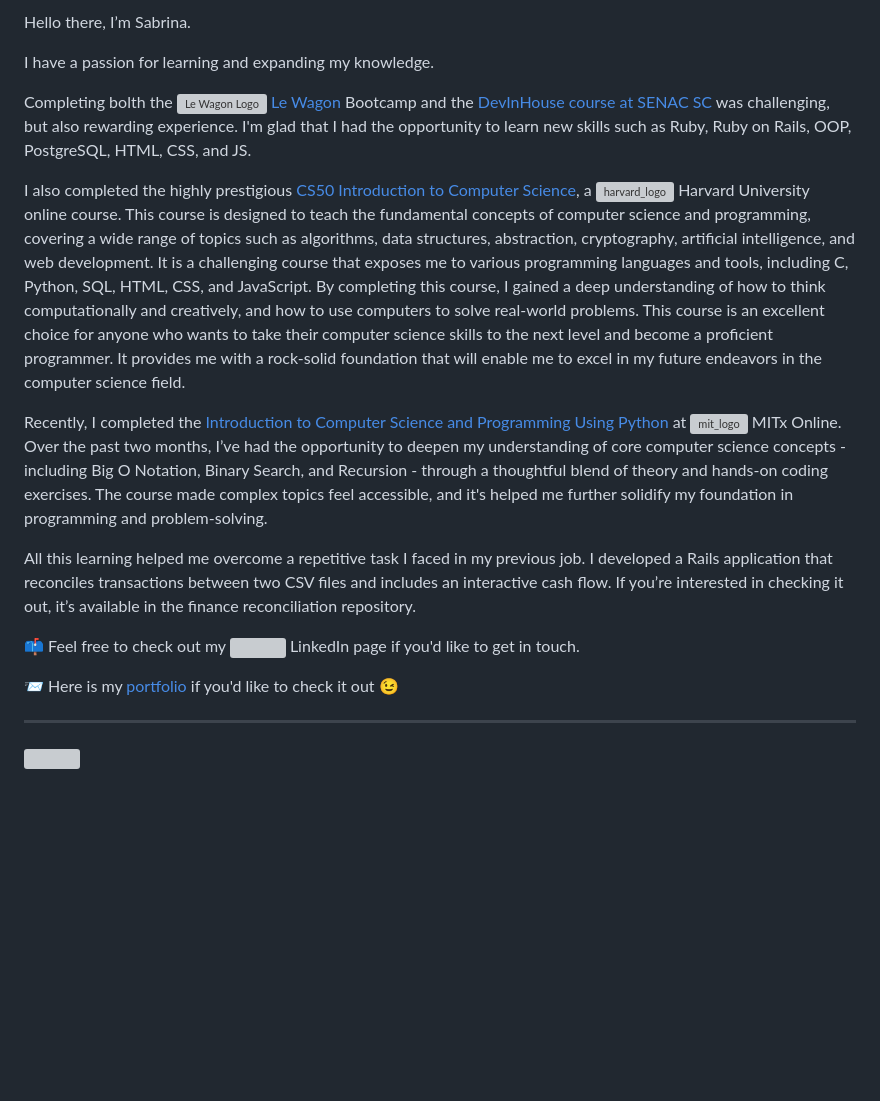
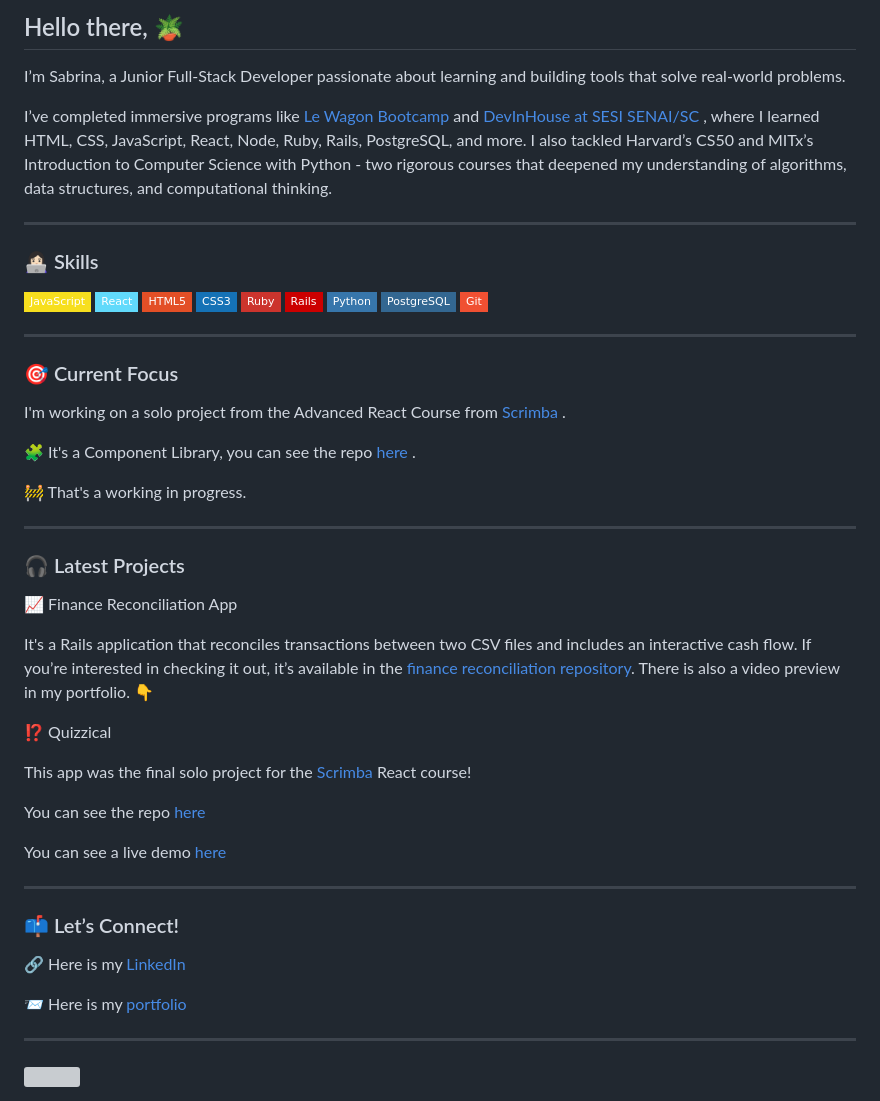
Before and after one commit to sabrinamaral/sabrinamaral, a Markdown page: README.md, the part around the change. Rendered like a GitHub page; badges without logos; blank space fills up the shorter version; grey boxes are pictures that could not be loaded.

```diff
--- a/README.md
+++ b/README.md
@@ -1,13 +1,36 @@
 <body>
     <section class='about_me'>
-        <p>Hello there, I’m Sabrina.</p>
-        <p> I have a passion for learning and expanding my knowledge.</p>
-        <p> Completing bolth the <img src="https://emoji.slack-edge.com/T02NE0241/wagon-logo/8174979b99be030e.png" height='25rem' alt="Le Wagon Logo"> <a href='https://lewagon.com'> Le Wagon</a> Bootcamp and the <a href='https://devinhouse.tech/'>DevInHouse course at SENAC SC</a> was challenging, but also rewarding experience. I'm glad that I had the opportunity to learn new skills such as Ruby, Ruby on Rails, OOP, PostgreSQL, HTML, CSS, and JS. </p>
-        <p> I also completed the highly prestigious <a href="https://cs50.harvard.edu/x/2024/"> CS50 Introduction to Computer Science</a>, a <img src="https://github.com/sabrinamaral/sabrinamaral/assets/75286666/7068e45d-ae92-4078-8fad-4adb1079f98d" height='25rem' alt="harvard_logo"> Harvard University online course. This course is designed to teach the fundamental concepts of computer science and programming, covering a wide range of topics such as algorithms, data structures, abstraction, cryptography, artificial intelligence, and web development. It is a challenging course that exposes me to various programming languages and tools, including C, Python, SQL, HTML, CSS, and JavaScript. By completing this course, I gained a deep understanding of how to think computationally and creatively, and how to use computers to solve real-world problems. This course is an excellent choice for anyone who wants to take their computer science skills to the next level and become a proficient programmer. It provides me with a rock-solid foundation that will enable me to excel in my future endeavors in the computer science field.
-        <p> Recently, I completed the <a href="https://www.edx.org/learn/computer-science/massachusetts-institute-of-technology-introduction-to-computer-science-and-programming-using-python"> Introduction to Computer Science and Programming Using Python <a/> at <img height='25rem' alt="mit_logo" src="https://github.com/user-attachments/assets/cc385f2f-9a42-4047-99e9-dc83747caf11" /> MITx Online. Over the past two months, I’ve had the opportunity to deepen my understanding of core computer science concepts - including Big O Notation, Binary Search, and Recursion - through a thoughtful blend of theory and hands-on coding exercises. The course made complex topics feel accessible, and it's helped me further solidify my foundation in programming and problem-solving.</p>
-        <p> All this learning helped me overcome a repetitive task I faced in my previous job. I developed a Rails application that reconciles transactions between two CSV files and includes an interactive cash flow. If you’re interested in checking it out, it’s available in the finance reconciliation repository.</p>
-        <p>📫 Feel free to check out my <a href='https://www.linkedin.com/in/sabrinamaral/'><img src="https://cdn.jsdelivr.net/gh/devicons/devicon/icons/linkedin/linkedin-original.svg" height='25rem'/></a> LinkedIn page if you'd like to get in touch.</p>
-            <p>📨 Here is my <a href='https://sabrinamaral.github.io/portfolio/'> portfolio </a> if you'd like to check it out 😉</p>
+        <h2> Hello there, 🪴 </h2>
+        <p> I’m Sabrina, a Junior Full-Stack Developer passionate about learning and building tools that solve real-world problems.</p>
+        <p> I’ve completed immersive programs like <a href='https://lewagon.com'> Le Wagon Bootcamp </a> and  <a href='https://cursos.sesisenai.org.br/cursos-profissionais/devinhouse/525'> DevInHouse at SESI SENAI/SC </a>, where I learned HTML, CSS, JavaScript, React, Node, Ruby, Rails, PostgreSQL, and more. I also tackled Harvard’s CS50 and MITx’s Introduction to Computer Science with Python - two rigorous courses that deepened my understanding of algorithms, data structures, and computational thinking.</p>
+        <hr>
+        <h3> 👩🏻‍💻 Skills </h3>
+        <img src="https://img.shields.io/badge/-JavaScript-F7DF1E?style=flat-square&logo=javascript&logoColor=black" alt="JavaScript Badge"/>
+        <img src="https://img.shields.io/badge/-React-61DAFB?style=flat-square&logo=react&logoColor=black" alt="React Badge"/>
+        <img src="https://img.shields.io/badge/-HTML5-E34F26?style=flat-square&logo=html5&logoColor=white" alt="HTML5 Badge"/>
+        <img src="https://img.shields.io/badge/-CSS3-1572B6?style=flat-square&logo=css3&logoColor=white" alt="CSS3 Badge"/>
+        <img src="https://img.shields.io/badge/-Ruby-CC342D?style=flat-square&logo=ruby&logoColor=white" alt="Ruby Badge"/>
+        <img src="https://img.shields.io/badge/-Rails-CC0000?style=flat-square&logo=ruby-on-rails&logoColor=white" alt="Rails Badge"/>
+        <img src="https://img.shields.io/badge/-Python-3776AB?style=flat-square&logo=python&logoColor=white" alt="Python Badge"/>
+        <img src="https://img.shields.io/badge/-PostgreSQL-336791?style=flat-square&logo=postgresql&logoColor=white" alt="PostgreSQL Badge"/>
+        <img src="https://img.shields.io/badge/-Git-F05032?style=flat-square&logo=git&logoColor=white" alt="Git Badge"/>
+        <hr/>
+        <h3> 🎯 Current Focus </h3>
+        <p>I'm working on a solo project from the Advanced React Course from <a href='https://scrimba.com/home'> Scrimba </a>.</p>
+        <p> 🧩 It's a Component Library, you can see the repo <a href='https://github.com/sabrinamaral/component_library'> here </a>.</p>
+        <p> 🚧 That's a working in progress. </p>
+        <hr>
+        <h3> 🎧 Latest Projects </h3>
+        <p> 📈 Finance Reconciliation App </p>
+        <p> It's a Rails application that reconciles transactions between two CSV files and includes an interactive cash flow. If you’re interested in checking it out, it’s available in the <a href='https://github.com/sabrinamaral/finance_reconciliation'>finance reconciliation repository</a>. There is also a video preview in my portfolio. 👇</p>
+        <p> ⁉️ Quizzical</p>
+        <p>This app was the final solo project for the <a href='https://scrimba.com/home'> Scrimba </a> React course!</p>
+        <p>You can see the repo <a href='https://github.com/sabrinamaral/quizzical'>here </a></p>
+        <p>You can see a live demo <a href='https://sabrinamaral.github.io/quizzical/'>here</a></p>
+        <hr>
+        <h3>📫 Let’s Connect!</h3>
+            <p>🔗 Here is my <a href='https://www.linkedin.com/in/sabrinamaral/'> LinkedIn </a> </p>
+            <p>📨 Here is my <a href='https://sabrinamaral.github.io/portfolio/'> portfolio </a> </p>
     </section>
     <hr/>
     <div>
```
